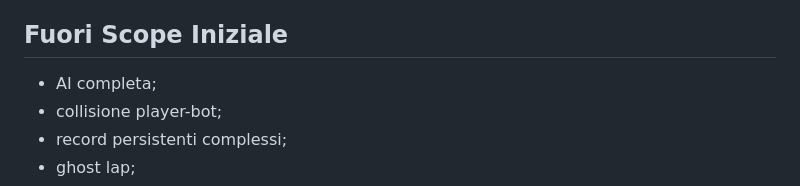
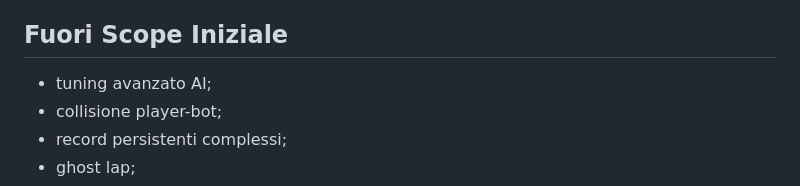
Before and after one commit to SapienzaInteractiveGraphicsCourse/final-project-arancin, a Markdown page: docs/race-systems.md, the part around one of its changes. Rendered like a GitHub page.

```diff
--- a/docs/race-systems.md
+++ b/docs/race-systems.md
@@ -56,7 +56,7 @@ Dipendenze:
 
 ## Fuori Scope Iniziale
 
-- AI completa;
+- tuning avanzato AI;
 - collisione player-bot;
 - record persistenti complessi;
 - ghost lap;
```
Also changed, not shown: other parts of docs/race-systems.md (+2 -2 lines), README.md (+14 -14 lines).
